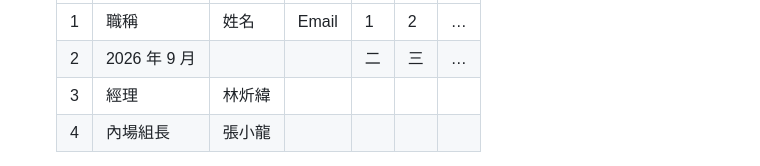
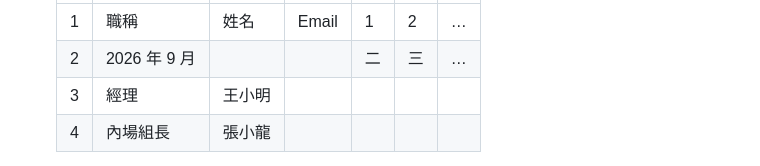
Before and after one commit to bob3endeavor/ramen-shift-app, a Markdown page: docs/DEPLOY.md, the part around the change. GitHub-like rendering.

Commit message:
fix: 示範名簿に 1 件だけ残っていた氏名を架空名にした
氏名を架空名に差し替えたコミットが、同じ表の 1 行下だけを直して
この行を見落としていた。公開リポジトリの既定ブランチなので、
ここが綺麗であることが前提になっている。

Co-Authored-By: Claude Opus 5 <noreply@anthropic.com>

```diff
--- a/docs/DEPLOY.md
+++ b/docs/DEPLOY.md
@@ -106,7 +106,7 @@
    |---|---|---|---|---|---|---|
    | 1 | 職稱 | 姓名 | Email | 1 | 2 | … |
    | 2 | 2026 年 9 月 | | | 二 | 三 | … |
-   | 3 | 經理 | 林炘緯 | | | | |
+   | 3 | 經理 | 王小明 | | | | |
    | 4 | 內場組長 | 張小龍 | | | | |
 
    員工名單來自 `Code.gs` 最上面的 `SETUP_STAFF`。**跟實際名單不一樣的話，
```
